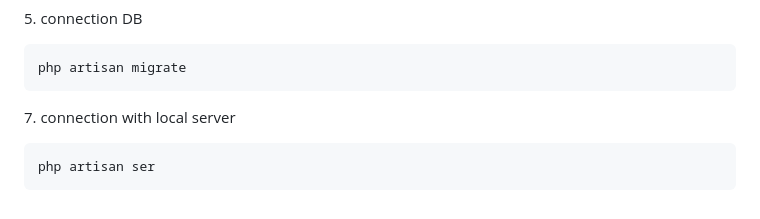
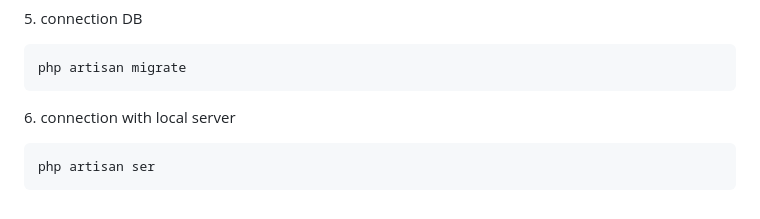
Before and after one commit to yousifheikal/school-management-system, a Markdown page: README.md, the part around the change. GitHub-like rendering.

````diff
--- a/README.md
+++ b/README.md
@@ -91,7 +91,7 @@ php artisan make:model example -a
 php artisan migrate
 ```
 
-<p>7. connection with local server</p>
+<p>6. connection with local server</p>
 
 ```
 php artisan ser
````
